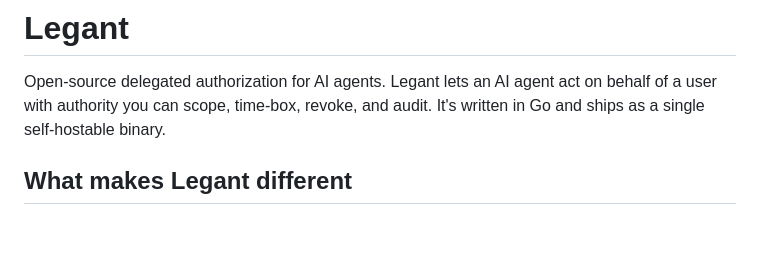
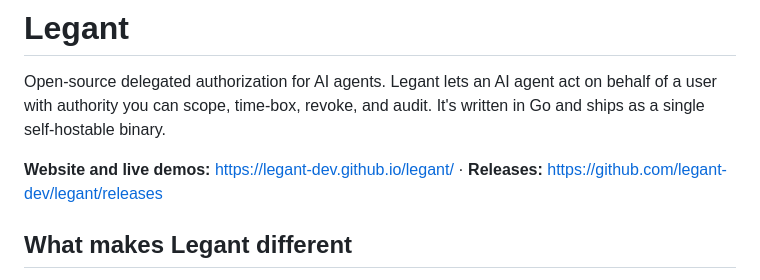
Before and after one commit to legant-dev/legant, a Markdown page: README.md, the part around the change. Drawn GitHub-style; blank space fills up the shorter version.

Commit message:
docs: link the website and releases from the README

```diff
--- a/README.md
+++ b/README.md
@@ -3,6 +3,9 @@
 Open-source delegated authorization for AI agents. Legant lets an AI agent act on
 behalf of a user with authority you can scope, time-box, revoke, and audit. It's
 written in Go and ships as a single self-hostable binary.
+
+**Website and live demos:** https://legant-dev.github.io/legant/ ·
+**Releases:** https://github.com/legant-dev/legant/releases
 
 ## What makes Legant different
 
```
